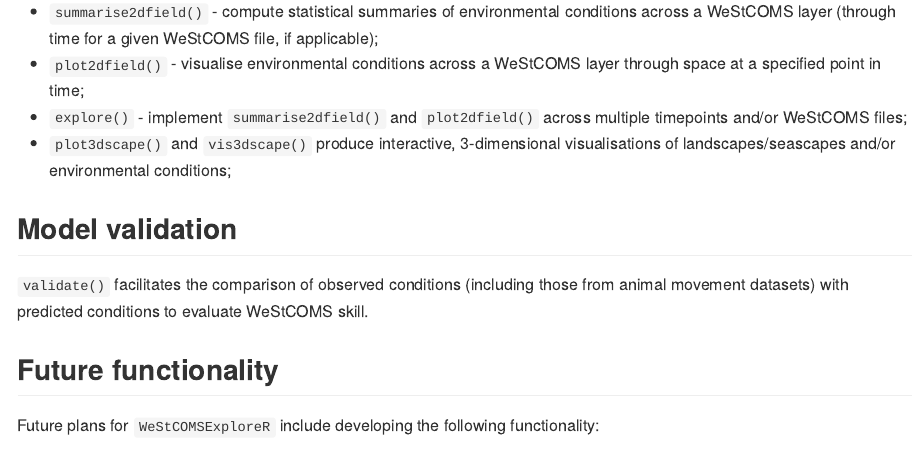
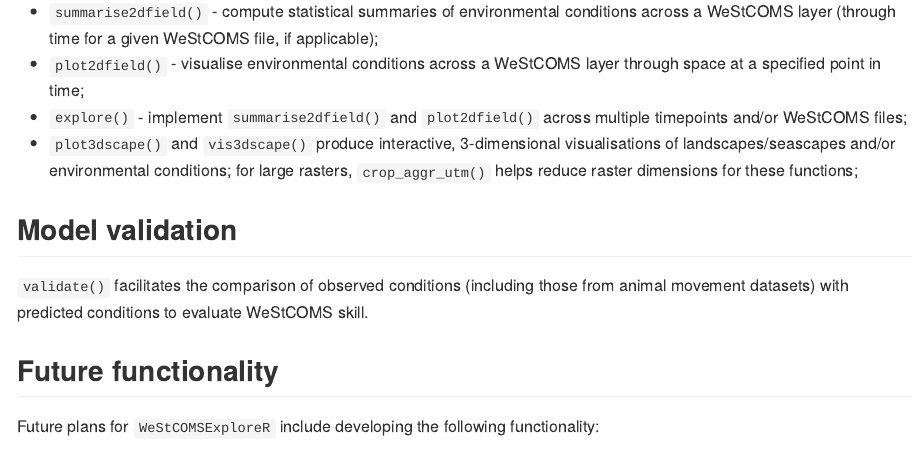
Before and after one commit to edwardlavender/fvcom.tbx, an R Markdown document (README.Rmd): the page in a window 1100 px wide, from 1890 px down. The pictures show the output file README.md that the author committed with the source, drawn offline in the style of GitHub.

Commit message:
Update README to include crop_aggr_utm().

```diff
--- a/README.Rmd
+++ b/README.Rmd
@@ -79,7 +79,7 @@ Some functions are designed to facilitate exploration of environmental condition
 * `summarise2dfield()` - compute statistical summaries of environmental conditions across a WeStCOMS layer (through time for a given WeStCOMS file, if applicable);
 * `plot2dfield()` - visualise environmental conditions across a WeStCOMS layer through space at a specified point in time;
 * `explore()` - implement `summarise2dfield()` and `plot2dfield()` across multiple timepoints and/or WeStCOMS files;
-* `plot3dscape()` and `vis3dscape()` produce interactive, 3-dimensional visualisations of landscapes/seascapes and/or environmental conditions;
+* `plot3dscape()` and `vis3dscape()` produce interactive, 3-dimensional visualisations of landscapes/seascapes and/or environmental conditions; for large rasters, `crop_aggr_utm()` helps reduce raster dimensions for these functions;
 
 ## Model validation
 
```
Also changed, not shown: README.md.
